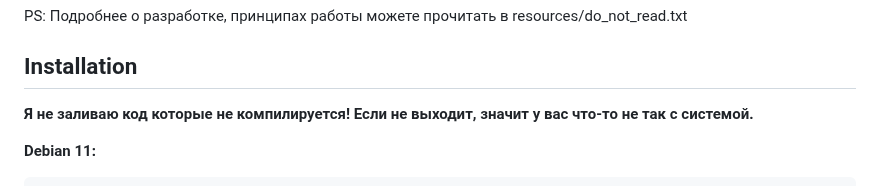
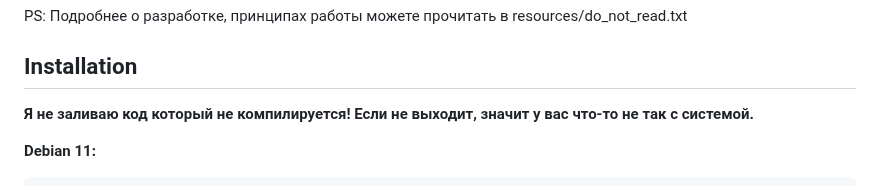
Before and after one commit to oldteamhost/nesca4, a Markdown page: README.md, the part around the change. Rendered like a GitHub page.

```diff
--- a/README.md
+++ b/README.md
@@ -57,7 +57,7 @@
 PS: Подробнее о разработке, принципах работы можете прочитать в resources/do_not_read.txt
 
 ## Installation
-**Я не заливаю код которые не компилируется!
+**Я не заливаю код который не компилируется!
 Если не выходит, значит у вас что-то не так с системой.**
 
 **Debian 11:**
```
